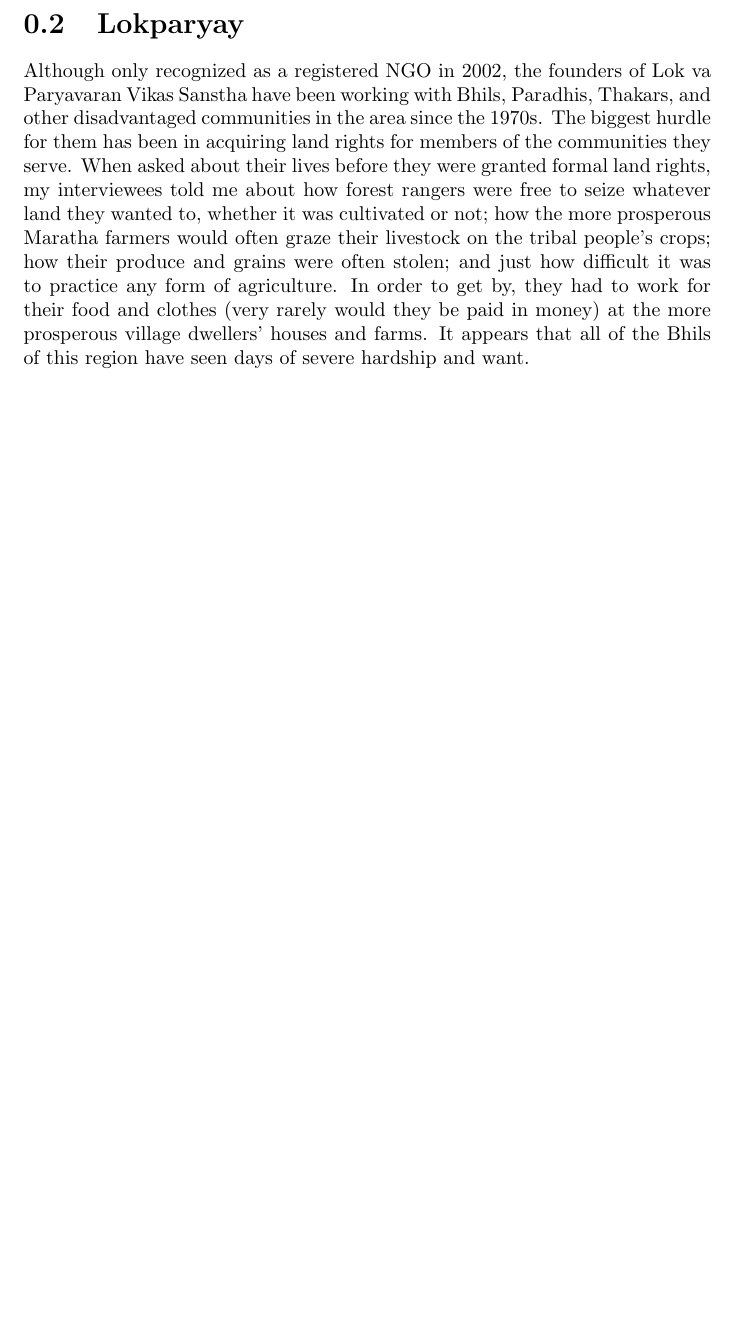
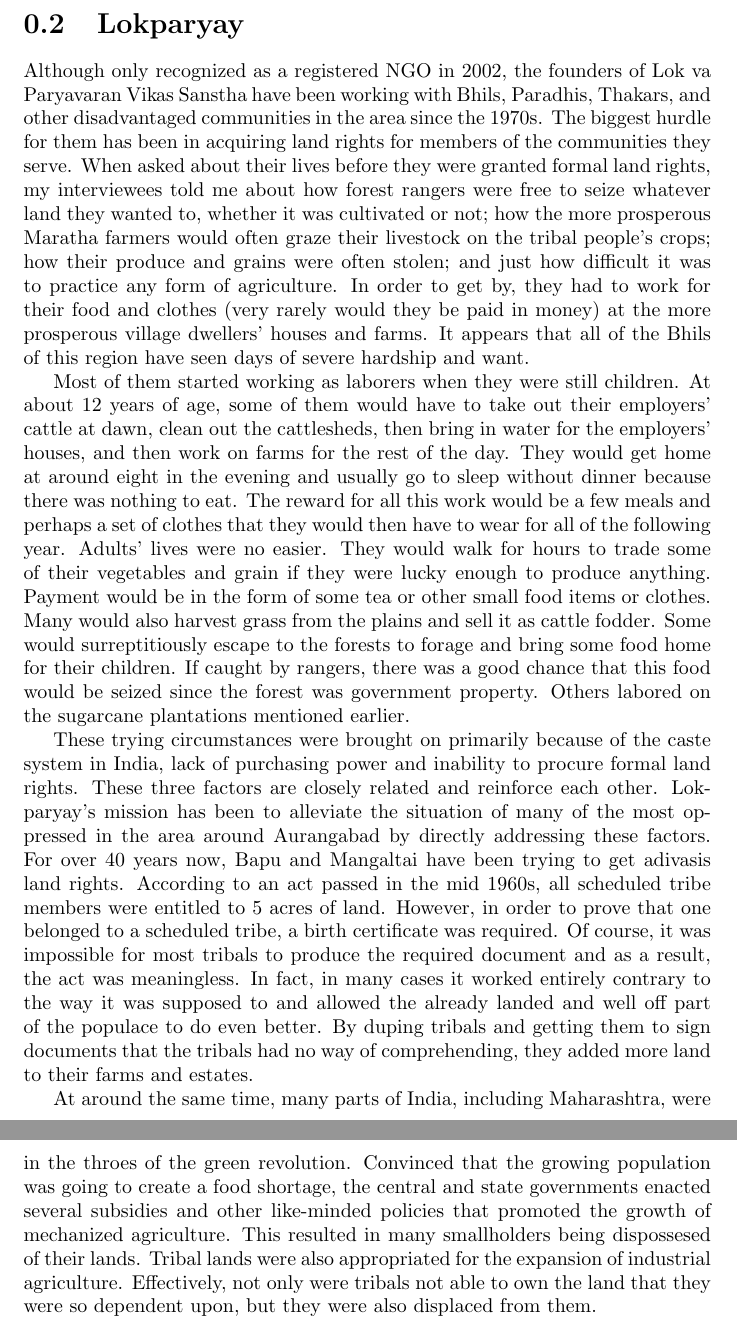
Before and after one commit to nO0B/Parala-report, a LaTeX document (people.tex): part of page 7 of 7 before the commit and two parts of pages 7 and 8 of 8 after it, the two joined at a grey line, cut so that both start at the same text, the shorter picture padded with empty space. Compiled offline with pdfLaTeX.

Commit message:
working on Lokparyay

```diff
--- a/people.tex
+++ b/people.tex
@@ -86,4 +86,10 @@
 
 Although only recognized as a registered NGO in 2002, the founders of Lok va Paryavaran Vikas Sanstha have been working with Bhils, Paradhis, Thakars, and other disadvantaged communities in the area since the 1970s. The biggest hurdle for them has been in acquiring land rights for members of the communities they serve. When asked about their lives before they were granted formal land rights, my interviewees told me about how forest rangers were free to seize whatever land they wanted to, whether it was cultivated or not; how the more prosperous Maratha farmers would often graze their livestock on the tribal people's crops; how their produce and grains were often stolen; and just how difficult it was to practice any form of agriculture. In order to get by, they had to work for their food and clothes (very rarely would they be paid in money) at the more prosperous village dwellers' houses and farms. It appears that all of the Bhils of this region have seen days of severe hardship and want.
 
+Most of them started working as laborers when they were still children. At about 12 years of age, some of them would have to take out their employers' cattle at dawn, clean out the cattlesheds, then bring in water for the employers' houses, and then work on farms for the rest of the day. They would get home at around eight in the evening and usually go to sleep without dinner because there was nothing to eat. The reward for all this work would be a few meals and perhaps a set of clothes that they would then have to wear for all of the following year. Adults' lives were no easier. They would walk for hours to trade some of their vegetables and grain if they were lucky enough to produce anything. Payment would be in the form of some tea or other small food items or clothes. Many would also harvest grass from the plains and sell it as cattle fodder. Some would surreptitiously escape to the forests to forage and bring some food home for their children. If caught by rangers, there was a good chance that this food would be seized since the forest was government property. Others labored on the sugarcane plantations mentioned earlier.
+
+These trying circumstances were brought on primarily because of the caste system in India, lack of purchasing power and inability to procure formal land rights. These three factors are closely related and reinforce each other. Lokparyay's mission has been to alleviate the situation of many of the most oppressed in the area around Aurangabad by directly addressing these factors. For over 40 years now, Bapu and Mangaltai have been trying to get adivasis land rights. According to an act passed in the mid 1960s, all scheduled tribe members were entitled to 5 acres of land. However, in order to prove that one belonged to a scheduled tribe, a birth certificate was required. Of course, it was impossible for most tribals to produce the required document and as a result, the act was meaningless. In fact, in many cases it worked entirely contrary to the way it was supposed to and allowed the already landed and well off part of the populace to do even better. By duping tribals and getting them to sign documents that the tribals had no way of comprehending, they added more land to their farms and estates.
+
+At around the same time, many parts of India, including Maharashtra, were in the throes of the green revolution. Convinced that the growing population was going to create a food shortage, the central and state governments enacted several subsidies and other like-minded policies that promoted the growth of mechanized agriculture. This resulted in many smallholders being dispossesed of their lands. Tribal lands were also appropriated for the expansion of industrial agriculture. Effectively, not only were tribals not able to own the land that they were so dependent upon, but they were also displaced from them.
+
 \end{document}
```
Also changed, not shown: people.tex (4 more changed lines).
